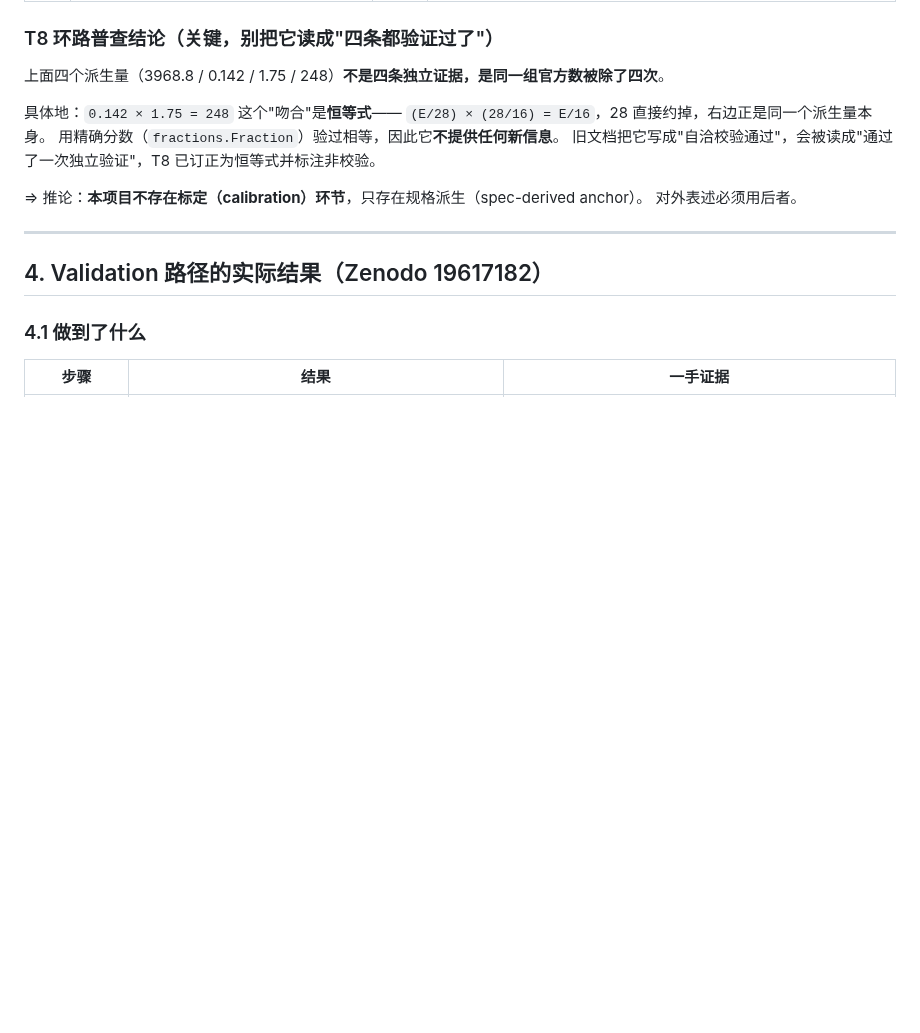
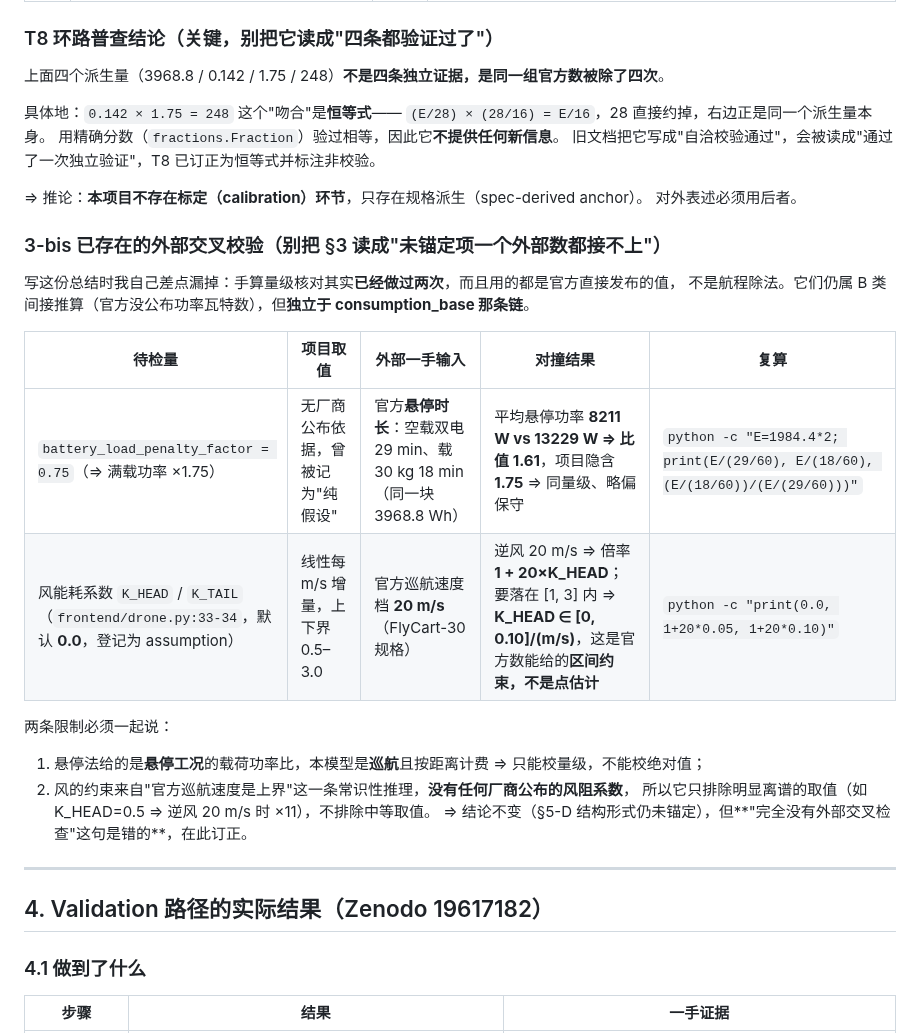
Before and after one commit to 159357yangjun/SwarmBalance, a Markdown page: docs/证据等级与Validation边界.md, the part around one of its changes. Drawn GitHub-style; blank space fills up the shorter version.

```diff
--- a/docs/证据等级与Validation边界.md
+++ b/docs/证据等级与Validation边界.md
@@ -82,6 +82,23 @@ python -c "E = 1984.4 * 2; print(E, E / 28.0, 28.0 / 16.0)"
 
 ⇒ 推论：**本项目不存在标定（calibration）环节**，只存在规格派生（spec-derived anchor）。
 对外表述必须用后者。
+
+### 3-bis 已存在的外部交叉校验（别把 §3 读成"未锚定项一个外部数都接不上"）
+
+写这份总结时我自己差点漏掉：手算量级核对其实**已经做过两次**，而且用的都是官方直接发布的值，
+不是航程除法。它们仍属 B 类间接推算（官方没公布功率瓦特数），但**独立于 consumption_base 那条链**。
+
+| 待检量 | 项目取值 | 外部一手输入 | 对撞结果 | 复算 |
+|---|---|---|---|---|
+| `battery_load_penalty_factor = 0.75`（⇒ 满载功率 ×1.75） | 无厂商公布依据，曾被记为"纯假设" | 官方**悬停时长**：空载双电 29 min、载 30 kg 18 min（同一块 3968.8 Wh） | 平均悬停功率 **8211 W vs 13229 W ⇒ 比值 1.61**，项目隐含 **1.75** ⇒ 同量级、略偏保守 | `python -c "E=1984.4*2; print(E/(29/60), E/(18/60), (E/(18/60))/(E/(29/60)))"` |
+| 风能耗系数 `K_HEAD` / `K_TAIL`（`frontend/drone.py:33-34`，默认 **0.0**，登记为 assumption） | 线性每 m/s 增量，上下界 0.5–3.0 | 官方巡航速度档 **20 m/s**（FlyCart-30 规格） | 逆风 20 m/s ⇒ 倍率 **1 + 20×K_HEAD**；要落在 [1, 3] 内 ⇒ **K_HEAD ∈ [0, 0.10]/(m/s)**，这是官方数能给的**区间约束，不是点估计** | `python -c "print(0.0, 1+20*0.05, 1+20*0.10)"` |
+
+两条限制必须一起说：
+1. 悬停法给的是**悬停工况**的载荷功率比，本模型是**巡航**且按距离计费 ⇒ 只能校量级，不能校绝对值；
+2. 风的约束来自"官方巡航速度是上界"这一条常识性推理，**没有任何厂商公布的风阻系数**，
+   所以它只排除明显离谱的取值（如 K_HEAD=0.5 ⇒ 逆风 20 m/s 时 ×11），不排除中等取值。
+⇒ 结论不变（§5-D 结构形式仍未锚定），但**"完全没有外部交叉检查"这句是错的**，在此订正。
+
 
 ---
 
```
Also changed, not shown: other parts of docs/证据等级与Validation边界.md (+20 -0 lines).
